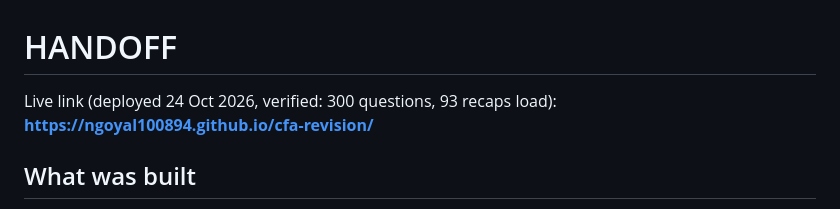
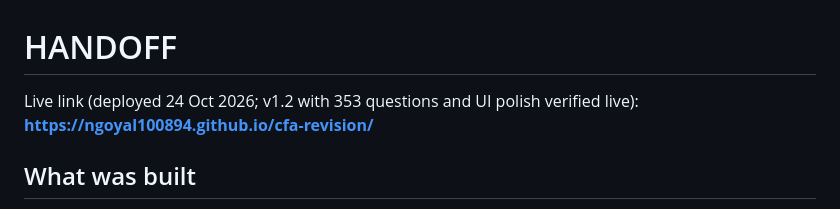
Before and after one commit to ngoyal100894/cfa-revision, a Markdown page: HANDOFF.md, the part around the change. Drawn GitHub-style.

Commit message:
HANDOFF: v1.2 deployed and verified (353 questions, UI polish)
Co-Authored-By: Claude Opus 5.5 <noreply@anthropic.com>

```diff
--- a/HANDOFF.md
+++ b/HANDOFF.md
@@ -1,6 +1,6 @@
 # HANDOFF
 
-Live link (deployed 24 Oct 2026, verified: 300 questions, 93 recaps load): **https://ngoyal100894.github.io/cfa-revision/**
+Live link (deployed 24 Oct 2026; v1.2 with 353 questions and UI polish verified live): **https://ngoyal100894.github.io/cfa-revision/**
 
 ## What was built
 This is a phone-first revision app for Ishita's CFA Level I exam on 13 Nov 2026. It is designed for about 15 minutes a day while she finishes reading the books.
```
